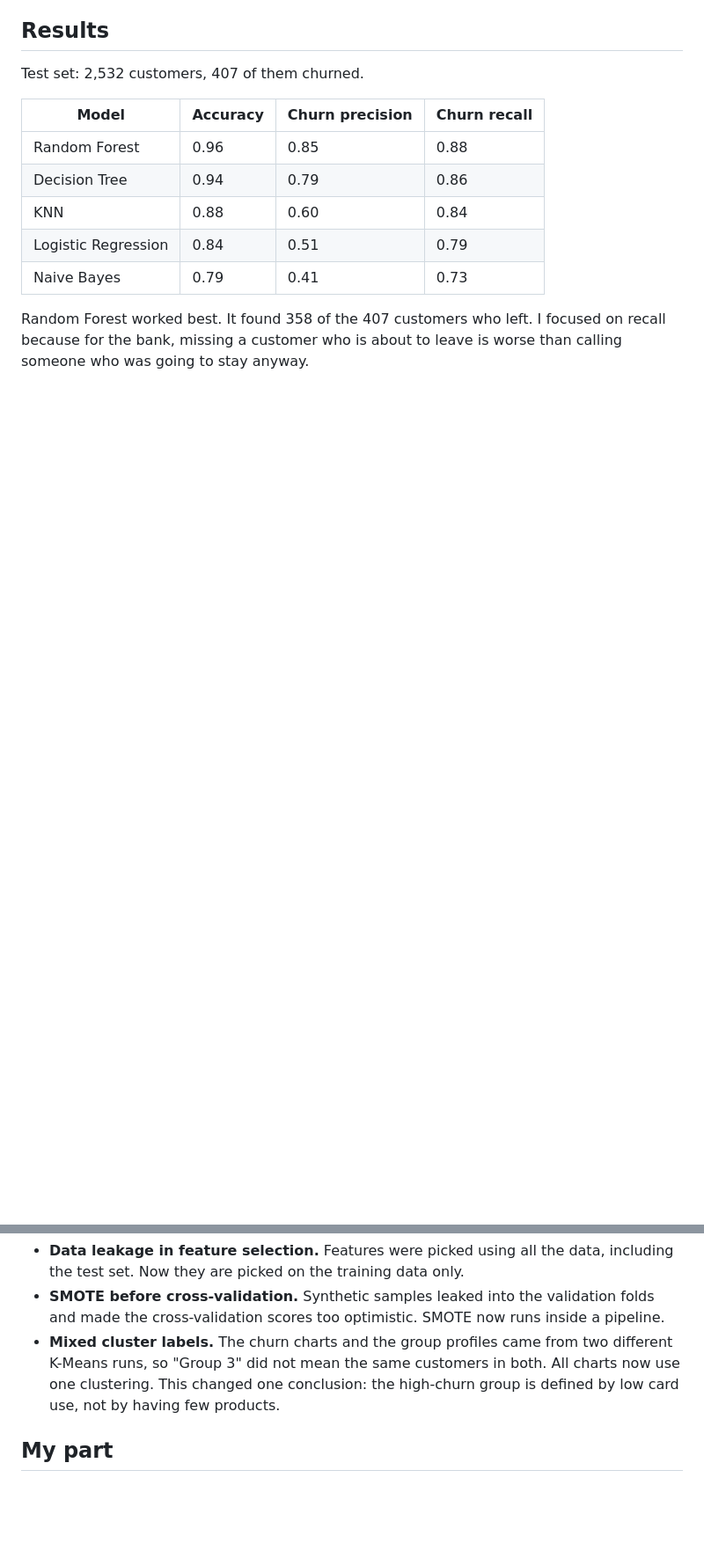
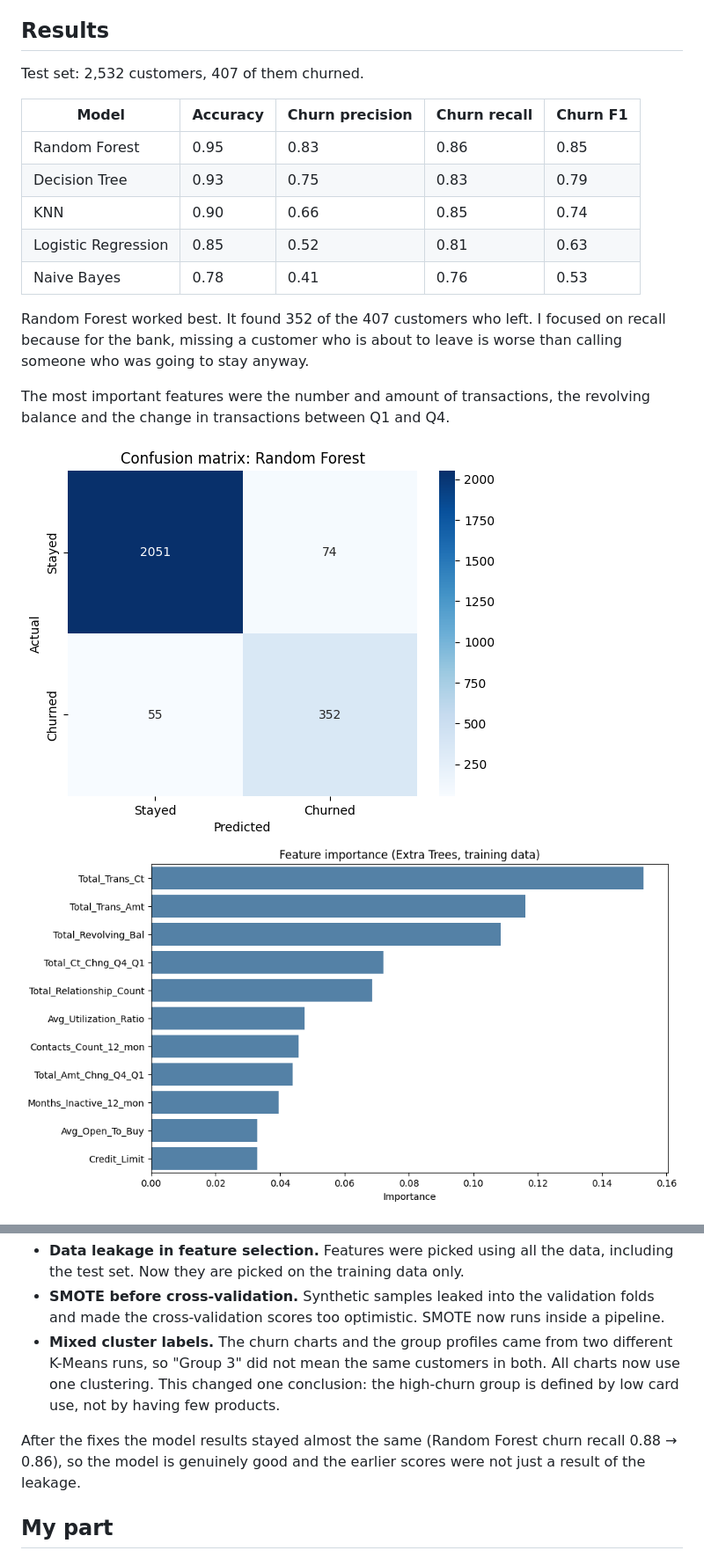
Before and after one commit to muntadherabdulhusein/DA_projects-credit-card-churn, a Markdown page: README.md, 2 parts joined by grey strips. Shown at 88% size. Rendered like a GitHub page; pictures changed too: image-5.png (added), image-6.png (added); blank space fills up the shorter version.

Commit message:
Add re-run results, new charts and gitignore

```diff
--- a/README.md
+++ b/README.md
@@ -24,15 +24,20 @@ Each row is a customer, with information like age, income, card type, credit lim
 
 Test set: 2,532 customers, 407 of them churned.
 
-| Model | Accuracy | Churn precision | Churn recall |
-|---|---|---|---|
-| Random Forest | 0.96 | 0.85 | 0.88 |
-| Decision Tree | 0.94 | 0.79 | 0.86 |
-| KNN | 0.88 | 0.60 | 0.84 |
-| Logistic Regression | 0.84 | 0.51 | 0.79 |
-| Naive Bayes | 0.79 | 0.41 | 0.73 |
+| Model | Accuracy | Churn precision | Churn recall | Churn F1 |
+|---|---|---|---|---|
+| Random Forest | 0.95 | 0.83 | 0.86 | 0.85 |
+| Decision Tree | 0.93 | 0.75 | 0.83 | 0.79 |
+| KNN | 0.90 | 0.66 | 0.85 | 0.74 |
+| Logistic Regression | 0.85 | 0.52 | 0.81 | 0.63 |
+| Naive Bayes | 0.78 | 0.41 | 0.76 | 0.53 |
 
-Random Forest worked best. It found 358 of the 407 customers who left. I focused on recall because for the bank, missing a customer who is about to leave is worse than calling someone who was going to stay anyway.
+Random Forest worked best. It found 352 of the 407 customers who left. I focused on recall because for the bank, missing a customer who is about to leave is worse than calling someone who was going to stay anyway.
+
+The most important features were the number and amount of transactions, the revolving balance and the change in transactions between Q1 and Q4.
+
+![Confusion matrix](image-5.png)
+![Feature importance](image-6.png)
 
 ![Churn insights](image-1.png)
 
@@ -58,6 +63,8 @@ When I reviewed the code later, I found and fixed three problems:
 - **SMOTE before cross-validation.** Synthetic samples leaked into the validation folds and made the cross-validation scores too optimistic. SMOTE now runs inside a pipeline.
 - **Mixed cluster labels.** The churn charts and the group profiles came from two different K-Means runs, so "Group 3" did not mean the same customers in both. All charts now use one clustering. This changed one conclusion: the high-churn group is defined by low card use, not by having few products.
 
+After the fixes the model results stayed almost the same (Random Forest churn recall 0.88 → 0.86), so the model is genuinely good and the earlier scores were not just a result of the leakage.
+
 ## My part
 
 I took care of the data preparation: cleaning the data, one-hot encoding the categorical columns (education, income, marital status, card type) and picking the most useful features with an Extra Trees model.
```
Also changed, not shown: other parts of README.md (+3 -3 lines), image-2.png, image-3.png, image-4.png, 3 other files.
